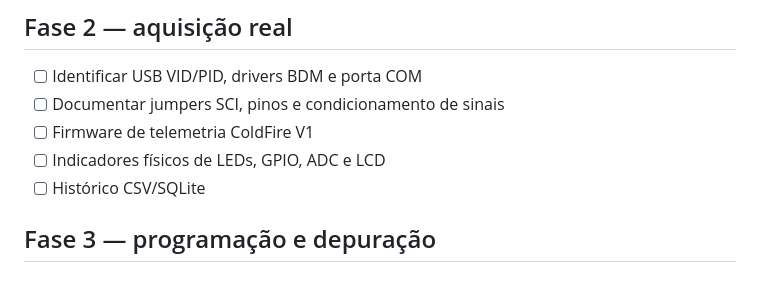
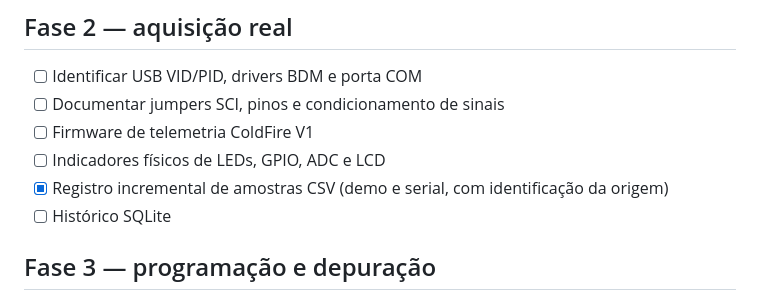
Before and after one commit to frahncky/PRISMA, a Markdown page: docs/roadmap.md, the part around the change. GitHub-like rendering.

```diff
--- a/docs/roadmap.md
+++ b/docs/roadmap.md
@@ -13,7 +13,8 @@
 - [ ] Documentar jumpers SCI, pinos e condicionamento de sinais
 - [ ] Firmware de telemetria ColdFire V1
 - [ ] Indicadores físicos de LEDs, GPIO, ADC e LCD
-- [ ] Histórico CSV/SQLite
+- [x] Registro incremental de amostras CSV (demo e serial, com identificação da origem)
+- [ ] Histórico SQLite
 
 ## Fase 3 — programação e depuração
 - [ ] Adaptador CodeWarrior / compilador C para MCF51EM256
```
Also changed, not shown: README.md (+11 -1 lines), docs/images/prisma-demo.png, 4 other files.
